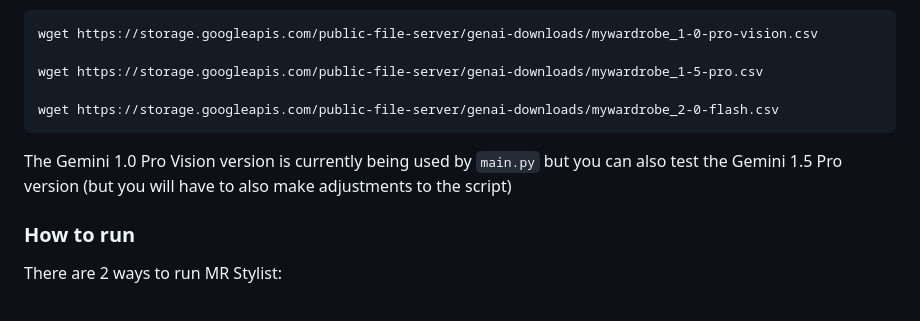
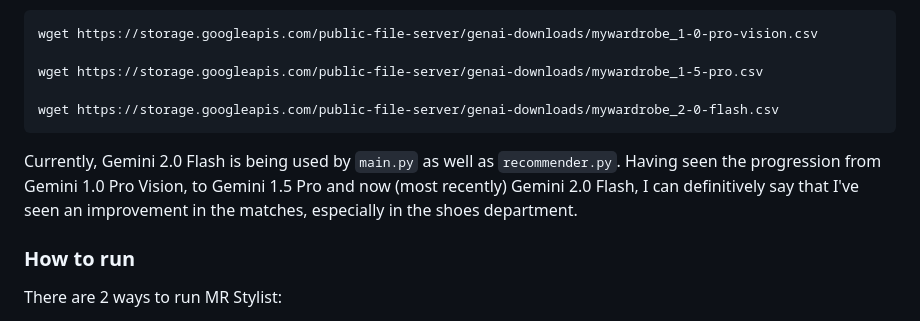
Before and after one commit to Neutrollized/mr-stylist, a Markdown page: README.md, the part around the change. Drawn GitHub-style.

Commit message:
updated README
Signed-off-by: Glen Yu <glen.yu@gmail.com>

````diff
--- a/README.md
+++ b/README.md
@@ -48,7 +48,7 @@ wget https://storage.googleapis.com/public-file-server/genai-downloads/mywardrob
 wget https://storage.googleapis.com/public-file-server/genai-downloads/mywardrobe_2-0-flash.csv
 ```
 
-The Gemini 1.0 Pro Vision version is currently being used by `main.py` but you can also test the Gemini 1.5 Pro version (but you will have to also make adjustments to the script)
+Currently, Gemini 2.0 Flash is being used by `main.py` as well as `recommender.py`.  Having seen the progression from Gemini 1.0 Pro Vision, to Gemini 1.5 Pro and now (most recently) Gemini 2.0 Flash, I can definitively say that I've seen an improvement in the matches, especially in the shoes department.
 
 
 ### How to run
````
